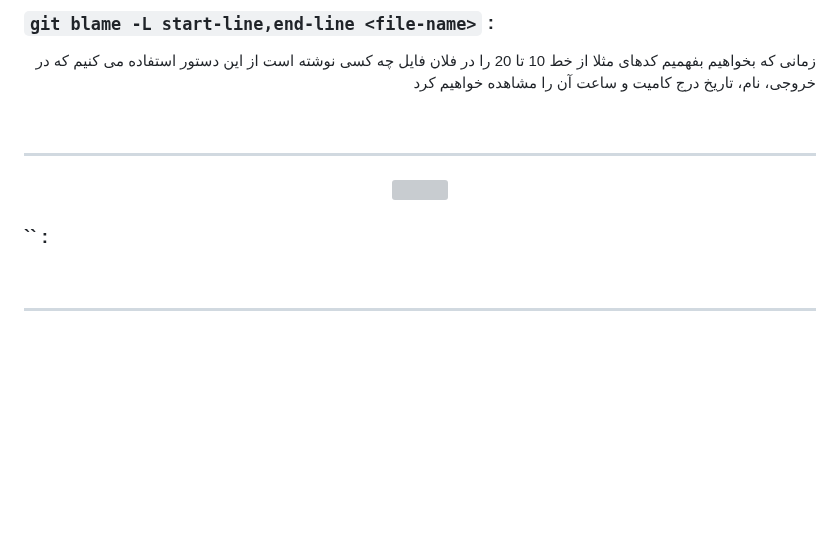
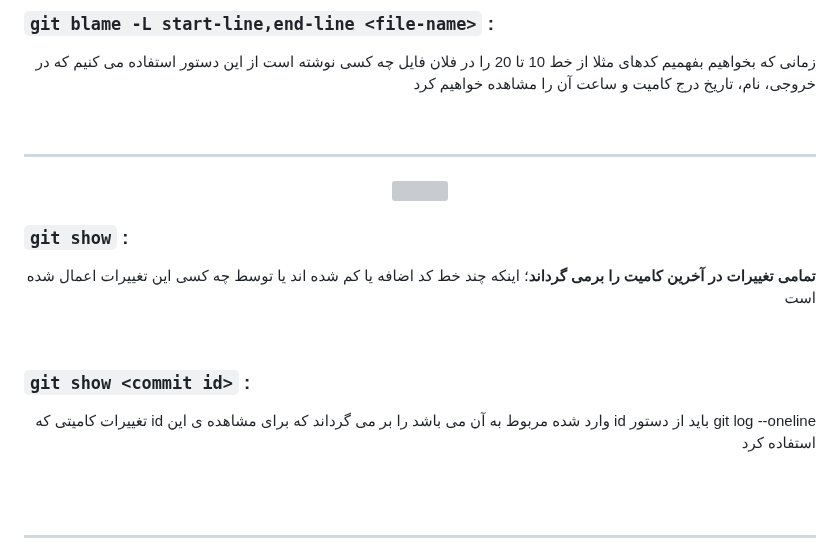
Before and after one commit to ahmad-mirzaei/git-commands-and-description, a Markdown page: README.md, the part around one of its changes. Rendered like a GitHub page; blank space fills up the shorter version; grey boxes are pictures that could not be loaded.

Commit message:
git show

```diff
--- a/README.md
+++ b/README.md
@@ -217,7 +217,13 @@
 </div>
 
-### `` :
-<p align="right"></p>
+### `git show` :
+<p align="right"><b>تمامی تغییرات در آخرین کامیت را برمی گرداند</b>؛ اینکه چند خط کد اضافه یا کم شده اند یا توسط چه کسی این تغییرات اعمال شده است</p>
+<br>
+
+### `git show <commit id>` :
+<p align="right">تغییرات کامیتی که id وارد شده مربوط به آن می باشد را بر می گرداند که برای مشاهده ی این id باید از دستور git log --oneline استفاده کرد</p>
+<br>
+
 <br>
 <hr>
 
```
Also changed, not shown: other parts of README.md (+1 -1 lines).
